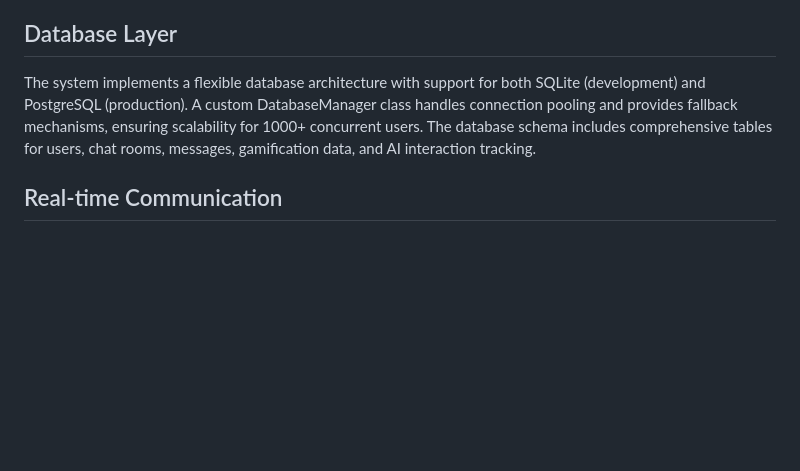
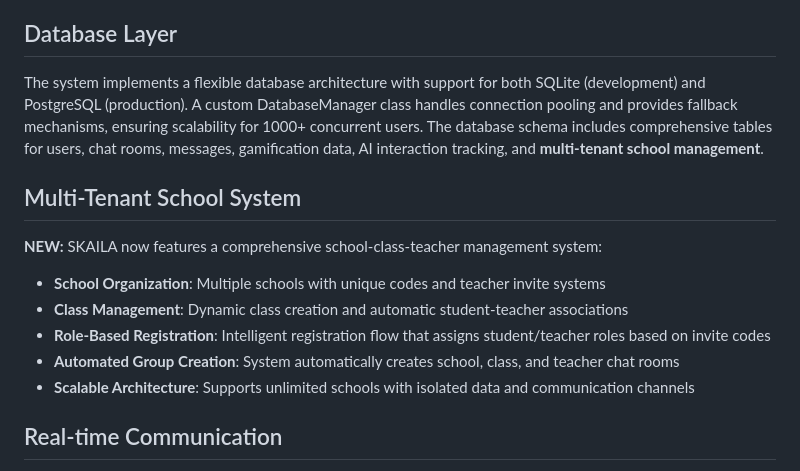
Before and after one commit to djsoulspotti-ops/Skajla, a Markdown page: replit.md, the part around the change. Drawn GitHub-style; blank space fills up the shorter version.

Commit message:
Add a comprehensive multi-tenant school management system
Introduce multi-tenant school and class management features, including role-based registration, automated group creation for chat rooms, and support for unlimited schools with isolated data.

Replit-Commit-Author: Agent
Replit-Commit-Session-Id: 0c8711a9-02e7-4daf-b789-b754321f2a47
Replit-Commit-Checkpoint-Type: full_checkpoint
Replit-Commit-Screenshot-Url: https://storage.googleapis.com/screenshot-production-us-central1/e66c4a06-a7bb-4df3-8b1d-19060554ebd1/0c8711a9-02e7-4daf-b789-b754321f2a47/vl0hbuA

```diff
--- a/replit.md
+++ b/replit.md
@@ -14,7 +14,15 @@ Preferred communication style: Simple, everyday language.
 The application uses Flask as the primary web framework with a modular architecture pattern. The main application is structured around separate blueprints for authentication, dashboard, and API routes, promoting clean separation of concerns and maintainability.
 
 ## Database Layer
-The system implements a flexible database architecture with support for both SQLite (development) and PostgreSQL (production). A custom DatabaseManager class handles connection pooling and provides fallback mechanisms, ensuring scalability for 1000+ concurrent users. The database schema includes comprehensive tables for users, chat rooms, messages, gamification data, and AI interaction tracking.
+The system implements a flexible database architecture with support for both SQLite (development) and PostgreSQL (production). A custom DatabaseManager class handles connection pooling and provides fallback mechanisms, ensuring scalability for 1000+ concurrent users. The database schema includes comprehensive tables for users, chat rooms, messages, gamification data, AI interaction tracking, and **multi-tenant school management**.
+
+## Multi-Tenant School System
+**NEW:** SKAILA now features a comprehensive school-class-teacher management system:
+- **School Organization**: Multiple schools with unique codes and teacher invite systems
+- **Class Management**: Dynamic class creation and automatic student-teacher associations
+- **Role-Based Registration**: Intelligent registration flow that assigns student/teacher roles based on invite codes
+- **Automated Group Creation**: System automatically creates school, class, and teacher chat rooms
+- **Scalable Architecture**: Supports unlimited schools with isolated data and communication channels
 
 ## Real-time Communication
 Socket.IO integration enables real-time messaging functionality with automatic reconnection and room-based chat organization. The system supports multiple chat types including class-based, thematic, and administrative channels.
```
